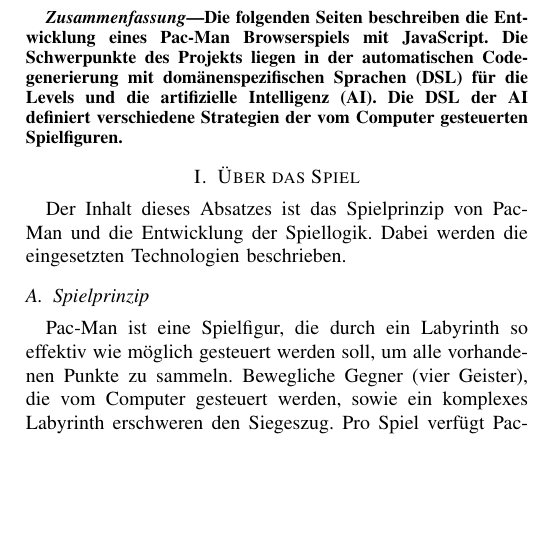
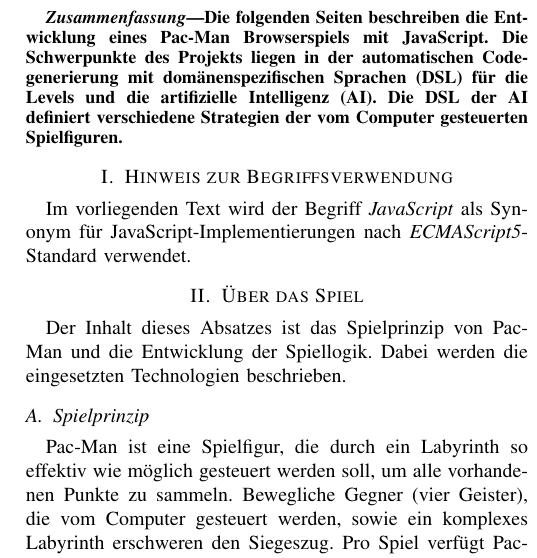
Before and after one commit to sim-li/dsl_pacman, a LaTeX paper (paper/dsl_pacman_group_se.tex): part of one column of page 1 of 7, cut so that both start at the same text, the shorter picture padded with empty space. Compiled offline with pdfLaTeX.

Commit message:
ECMAScript 5

```diff
--- a/paper/dsl_pacman_group_se.tex
+++ b/paper/dsl_pacman_group_se.tex
@@ -45,7 +45,8 @@
 
 \IEEEpeerreviewmaketitle
 
-
+\section{Hinweis zur Begriffsverwendung}
+Im vorliegenden Text wird der Begriff \emph{JavaScript} als Synonym für JavaScript-Implementierungen nach \emph{ECMAScript5}-Standard verwendet.
 
 \section{Über das Spiel}
 
```
Also changed, not shown: paper/dsl_pacman_group_se.pdf, 2 other files.
